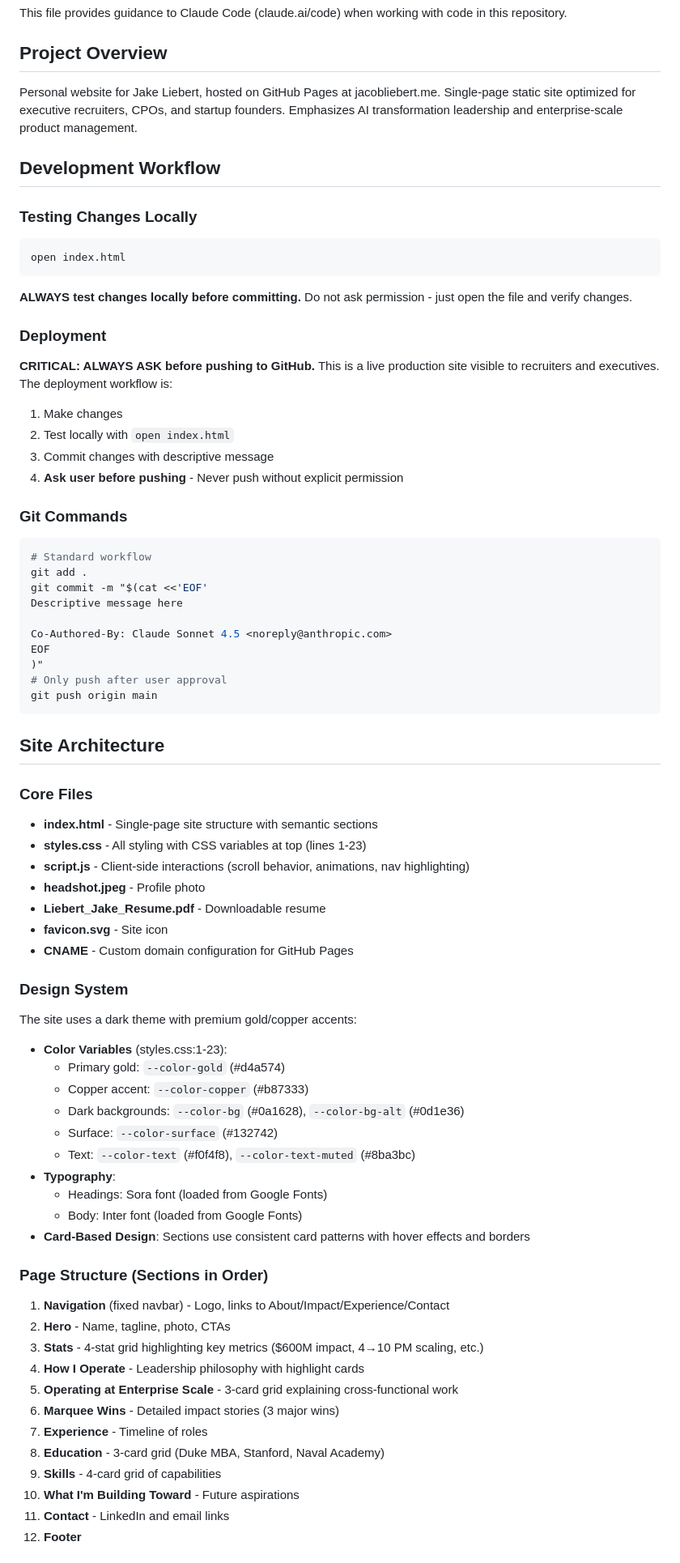
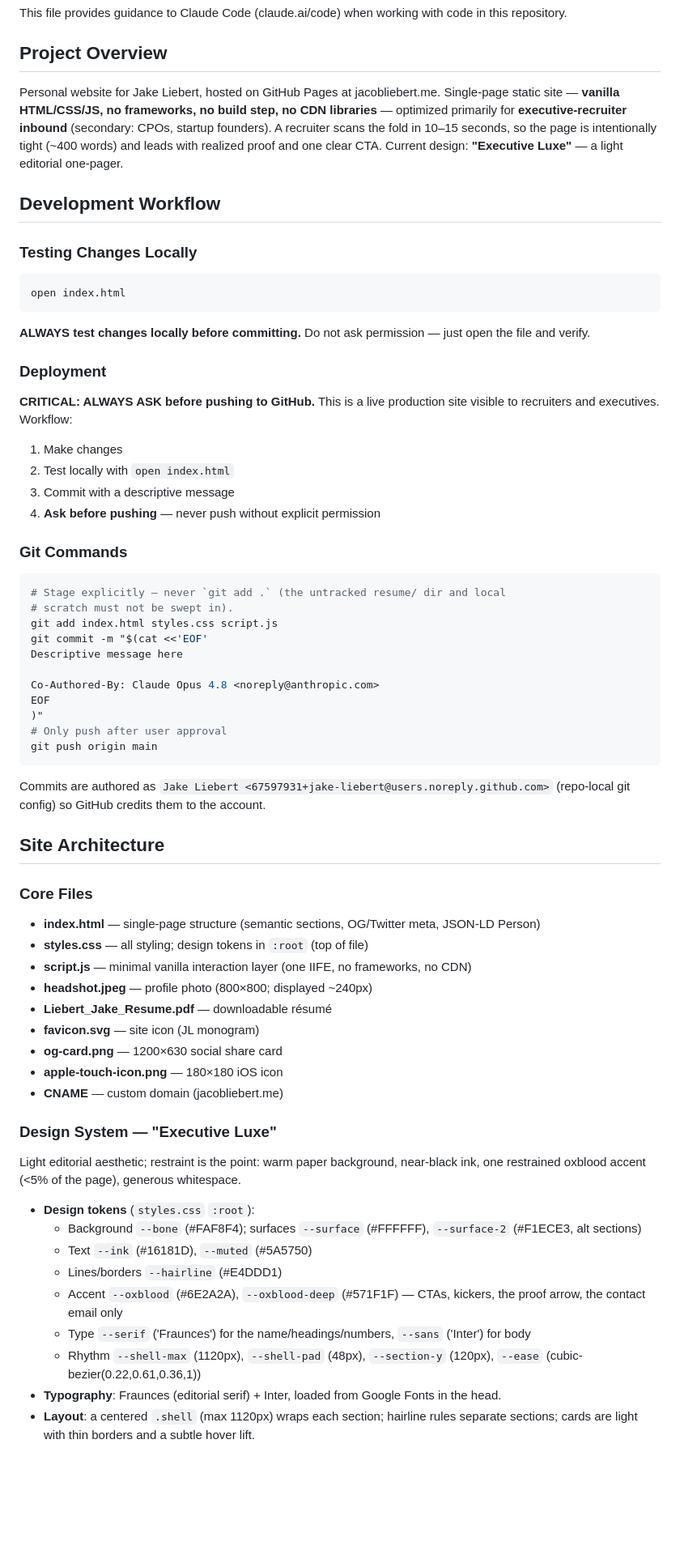
Before and after one commit to jake-liebert/jacobliebert.me, a Markdown page: CLAUDE.md, the part around one of its changes. Shown at 81% size. Rendered like a GitHub page; blank space fills up the shorter version.

````diff
--- a/CLAUDE.md
+++ b/CLAUDE.md
@@ -4,7 +4,7 @@ This file provides guidance to Claude Code (claude.ai/code) when working with co
 
 ## Project Overview
 
-Personal website for Jake Liebert, hosted on GitHub Pages at jacobliebert.me. Single-page static site optimized for executive recruiters, CPOs, and startup founders. Emphasizes AI transformation leadership and enterprise-scale product management.
+Personal website for Jake Liebert, hosted on GitHub Pages at jacobliebert.me. Single-page static site — **vanilla HTML/CSS/JS, no frameworks, no build step, no CDN libraries** — optimized primarily for **executive-recruiter inbound** (secondary: CPOs, startup founders). A recruiter scans the fold in 10–15 seconds, so the page is intentionally tight (~400 words) and leads with realized proof and one clear CTA. Current design: **"Executive Luxe"** — a light editorial one-pager.
 
 ## Development Workflow
 
@@ -12,64 +12,54 @@ Personal website for Jake Liebert, hosted on GitHub Pages at jacobliebert.me. Si
 ```bash
 open index.html
 ```
-**ALWAYS test changes locally before committing.** Do not ask permission - just open the file and verify changes.
+**ALWAYS test changes locally before committing.** Do not ask permission — just open the file and verify.
 
 ### Deployment
-**CRITICAL: ALWAYS ASK before pushing to GitHub.** This is a live production site visible to recruiters and executives. The deployment workflow is:
+**CRITICAL: ALWAYS ASK before pushing to GitHub.** This is a live production site visible to recruiters and executives. Workflow:
 1. Make changes
 2. Test locally with `open index.html`
-3. Commit changes with descriptive message
-4. **Ask user before pushing** - Never push without explicit permission
+3. Commit with a descriptive message
+4. **Ask before pushing** — never push without explicit permission
 
 ### Git Commands
 ```bash
-# Standard workflow
-git add .
+# Stage explicitly — never `git add .` (the untracked resume/ dir and local
+# scratch must not be swept in).
+git add index.html styles.css script.js
 git commit -m "$(cat <<'EOF'
 Descriptive message here
 
-Co-Authored-By: Claude Sonnet 4.5 <noreply@anthropic.com>
+Co-Authored-By: Claude Opus 4.8 <noreply@anthropic.com>
 EOF
 )"
 # Only push after user approval
 git push origin main
 ```
+Commits are authored as `Jake Liebert <67597931+jake-liebert@users.noreply.github.com>` (repo-local git config) so GitHub credits them to the account.
 
 ## Site Architecture
 
 ### Core Files
-- **index.html** - Single-page site structure with semantic sections
-- **styles.css** - All styling with CSS variables at top (lines 1-23)
-- **script.js** - Client-side interactions (scroll behavior, animations, nav highlighting)
-- **headshot.jpeg** - Profile photo
-- **Liebert_Jake_Resume.pdf** - Downloadable resume
-- **favicon.svg** - Site icon
-- **CNAME** - Custom domain configuration for GitHub Pages
+- **index.html** — single-page structure (semantic sections, OG/Twitter meta, JSON-LD Person)
+- **styles.css** — all styling; design tokens in `:root` (top of file)
+- **script.js** — minimal vanilla interaction layer (one IIFE, no frameworks, no CDN)
+- **headshot.jpeg** — profile photo (800×800; displayed ~240px)
+- **Liebert_Jake_Resume.pdf** — downloadable résumé
+- **favicon.svg** — site icon (JL monogram)
+- **og-card.png** — 1200×630 social share card
+- **apple-touch-icon.png** — 180×180 iOS icon
+- **CNAME** — custom domain (jacobliebert.me)
 
-### Design System
-The site uses a dark theme with premium gold/copper accents:
-- **Color Variables** (styles.css:1-23):
-  - Primary gold: `--color-gold` (#d4a574)
-  - Copper accent: `--color-copper` (#b87333)
-  - Dark backgrounds: `--color-bg` (#0a1628), `--color-bg-alt` (#0d1e36)
-  - Surface: `--color-surface` (#132742)
-  - Text: `--color-text` (#f0f4f8), `--color-text-muted` (#8ba3bc)
-- **Typography**:
-  - Headings: Sora font (loaded from Google Fonts)
-  - Body: Inter font (loaded from Google Fonts)
-- **Card-Based Design**: Sections use consistent card patterns with hover effects and borders
+### Design System — "Executive Luxe"
+Light editorial aesthetic; restraint is the point: warm paper background, near-black ink, one restrained oxblood accent (<5% of the page), generous whitespace.
 
-### Page Structure (Sections in Order)
-1. **Navigation** (fixed navbar) - Logo, links to About/Impact/Experience/Contact
-2. **Hero** - Name, tagline, photo, CTAs
-3. **Stats** - 4-stat grid highlighting key metrics ($600M impact, 4→10 PM scaling, etc.)
-4. **How I Operate** - Leadership philosophy with highlight cards
-5. **Operating at Enterprise Scale** - 3-card grid explaining cross-functional work
-6. **Marquee Wins** - Detailed impact stories (3 major wins)
-7. **Experience** - Timeline of roles
-8. **Education** - 3-card grid (Duke MBA, Stanford, Naval Academy)
-9. **Skills** - 4-card grid of capabilities
-10. **What I'm Building Toward** - Future aspirations
-11. **Contact** - LinkedIn and email links
-12. **Footer**
+- **Design tokens** (`styles.css` `:root`):
+  - Background `--bone` (#FAF8F4); surfaces `--surface` (#FFFFFF), `--surface-2` (#F1ECE3, alt sections)
+  - Text `--ink` (#16181D), `--muted` (#5A5750)
+  - Lines/borders `--hairline` (#E4DDD1)
+  - Accent `--oxblood` (#6E2A2A), `--oxblood-deep` (#571F1F) — CTAs, kickers, the proof arrow, the contact email only
+  - Type `--serif` ('Fraunces') for the name/headings/numbers, `--sans` ('Inter') for body
+  - Rhythm `--shell-max` (1120px), `--shell-pad` (48px), `--section-y` (120px), `--ease` (cubic-bezier(0.22,0.61,0.36,1))
+- **Typography**: Fraunces (editorial serif) + Inter, loaded from Google Fonts in the head.
+- **Layout**: a centered `.shell` (max 1120px) wraps each section; hairline rules separate sections; cards are light with thin borders and a subtle hover lift.
 
````
Also changed, not shown: other parts of CLAUDE.md (+66 -137 lines).
